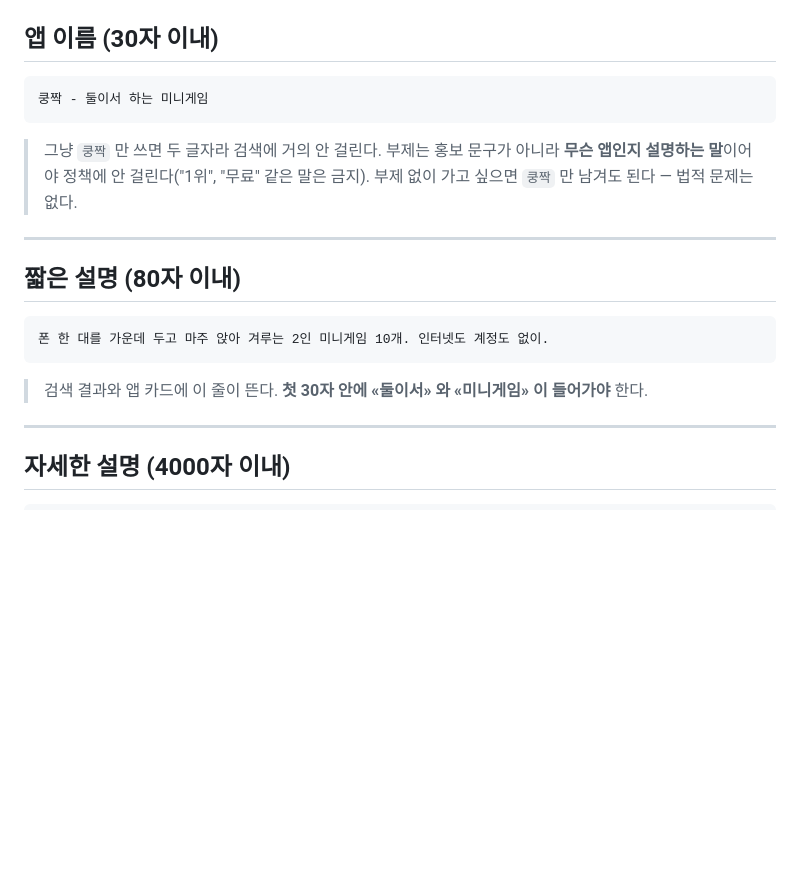
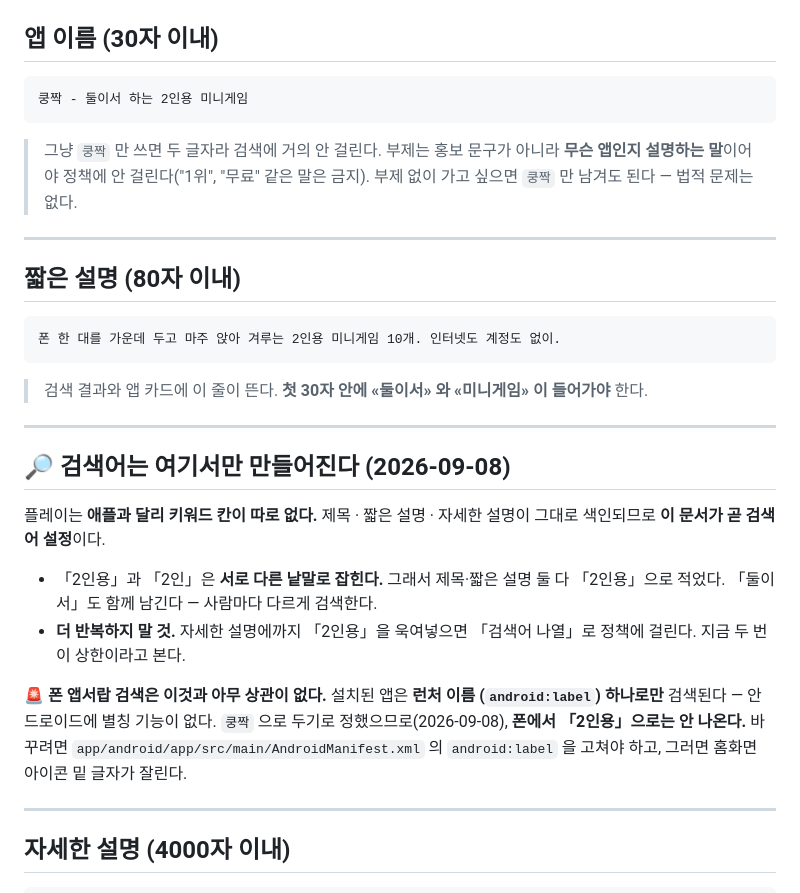
Before and after one commit to SYA-Apps/kungjjak, a Markdown page: docs/스토어-등록정보.md, the part around the change. Drawn GitHub-style; blank space fills up the shorter version.

Commit message:
스토어 검색어를 「2인」 에서 「2인용」 으로 맞췄다
「2인용 게임」 으로 검색해도 나오게 하려는 것인데, 플레이는 애플과 달리
키워드 칸이 따로 없다. 제목·짧은 설명·자세한 설명이 그대로 색인되므로
이 문서가 곧 검색어 설정이다.

「2인용」 과 「2인」 은 서로 다른 낱말로 잡히므로 제목과 짧은 설명 두 곳을
「2인용」 으로 적었다. 「둘이서」 도 함께 남긴다 — 사람마다 다르게 검색한다.
더 반복하면 «검색어 나열» 로 정책에 걸리니 두 번이 상한이다.

🚨 폰 앱서랍 검색은 이것과 상관없다. 설치된 앱은 런처 이름(android:label)
하나로만 검색된다 — 안드로이드에 별칭 기능이 없다. 「쿵짝」 으로 두기로
정했으므로 폰에서 「2인용」 으로는 안 나온다. 그 사실도 문서에 적었다.

글자 수: 앱 이름 20/30 · 짧은 설명 50/80 (check_store_text.py 통과)

Co-Authored-By: Claude Opus 5 (1M context) <noreply@anthropic.com>
Claude-Session: https://claude.ai/code/session_019KHMRrrLJNGdJttQai1cWp

````diff
--- a/docs/스토어-등록정보.md
+++ b/docs/스토어-등록정보.md
@@ -20,7 +20,7 @@ Play Console 의 «기본 스토어 등록정보» 에 그대로 붙여 넣는
 ## 앱 이름 (30자 이내)
 
 ```
-쿵짝 - 둘이서 하는 미니게임
+쿵짝 - 둘이서 하는 2인용 미니게임
 ```
 
 > 그냥 `쿵짝` 만 쓰면 두 글자라 검색에 거의 안 걸린다. 부제는 홍보 문구가 아니라
@@ -32,10 +32,28 @@ Play Console 의 «기본 스토어 등록정보» 에 그대로 붙여 넣는
 ## 짧은 설명 (80자 이내)
 
 ```
-폰 한 대를 가운데 두고 마주 앉아 겨루는 2인 미니게임 10개. 인터넷도 계정도 없이.
+폰 한 대를 가운데 두고 마주 앉아 겨루는 2인용 미니게임 10개. 인터넷도 계정도 없이.
 ```
 
 > 검색 결과와 앱 카드에 이 줄이 뜬다. **첫 30자 안에 «둘이서» 와 «미니게임» 이 들어가야** 한다.
+
+---
+
+## 🔎 검색어는 여기서만 만들어진다 (2026-09-08)
+
+플레이는 **애플과 달리 키워드 칸이 따로 없다.** 제목 · 짧은 설명 · 자세한 설명이
+그대로 색인되므로 **이 문서가 곧 검색어 설정**이다.
+
+- 「2인용」과 「2인」은 **서로 다른 낱말로 잡힌다.** 그래서 제목·짧은 설명 둘 다
+  「2인용」으로 적었다. 「둘이서」도 함께 남긴다 — 사람마다 다르게 검색한다.
+- **더 반복하지 말 것.** 자세한 설명에까지 「2인용」을 욱여넣으면 「검색어 나열」로
+  정책에 걸린다. 지금 두 번이 상한이라고 본다.
+
+🚨 **폰 앱서랍 검색은 이것과 아무 상관이 없다.** 설치된 앱은 **런처 이름
+(`android:label`) 하나로만** 검색된다 — 안드로이드에 별칭 기능이 없다.
+`쿵짝` 으로 두기로 정했으므로(2026-09-08), **폰에서 「2인용」으로는 안 나온다.**
+바꾸려면 `app/android/app/src/main/AndroidManifest.xml` 의 `android:label` 을
+고쳐야 하고, 그러면 홈화면 아이콘 밑 글자가 잘린다.
 
 ---
 
````
